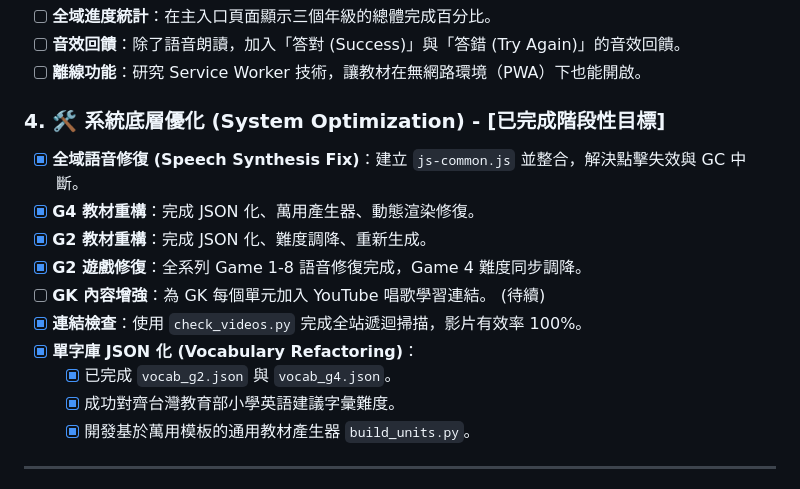
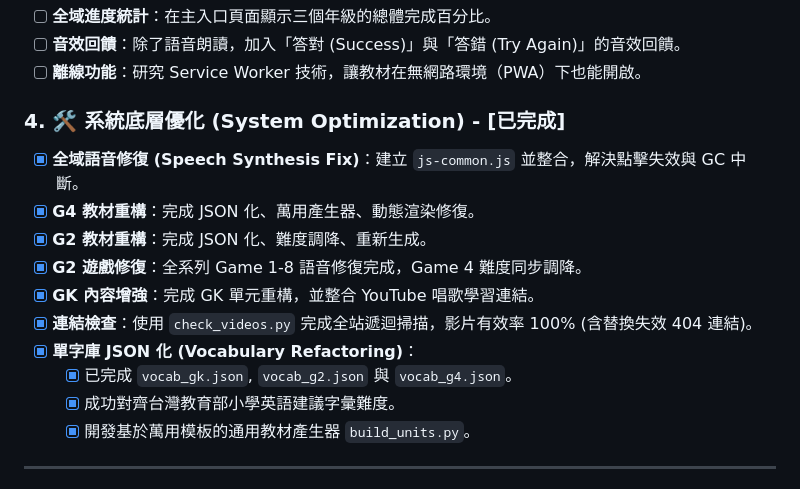
Before and after one commit to del313/ele2_eng, a Markdown page: progress.md, the part around the change. Rendered like a GitHub page.

Commit message:
docs: update progress.md with completion of system optimization

```diff
--- a/progress.md
+++ b/progress.md
@@ -105,15 +105,15 @@
 - [ ] **音效回饋**：除了語音朗讀，加入「答對 (Success)」與「答錯 (Try Again)」的音效回饋。
 - [ ] **離線功能**：研究 Service Worker 技術，讓教材在無網路環境（PWA）下也能開啟。
 
-### 4. 🛠️ 系統底層優化 (System Optimization) - [已完成階段性目標]
+### 4. 🛠️ 系統底層優化 (System Optimization) - [已完成]
 - [x] **全域語音修復 (Speech Synthesis Fix)**：建立 `js-common.js` 並整合，解決點擊失效與 GC 中斷。
 - [x] **G4 教材重構**：完成 JSON 化、萬用產生器、動態渲染修復。
 - [x] **G2 教材重構**：完成 JSON 化、難度調降、重新生成。
 - [x] **G2 遊戲修復**：全系列 Game 1-8 語音修復完成，Game 4 難度同步調降。
-- [ ] **GK 內容增強**：為 GK 每個單元加入 YouTube 唱歌學習連結。 (待續)
-- [x] **連結檢查**：使用 `check_videos.py` 完成全站遞迴掃描，影片有效率 100%。
+- [x] **GK 內容增強**：完成 GK 單元重構，並整合 YouTube 唱歌學習連結。
+- [x] **連結檢查**：使用 `check_videos.py` 完成全站遞迴掃描，影片有效率 100% (含替換失效 404 連結)。
 - [x] **單字庫 JSON 化 (Vocabulary Refactoring)**：
-    - [x] 已完成 `vocab_g2.json` 與 `vocab_g4.json`。
+    - [x] 已完成 `vocab_gk.json`, `vocab_g2.json` 與 `vocab_g4.json`。
     - [x] 成功對齊台灣教育部小學英語建議字彙難度。
     - [x] 開發基於萬用模板的通用教材產生器 `build_units.py`。
 
```
